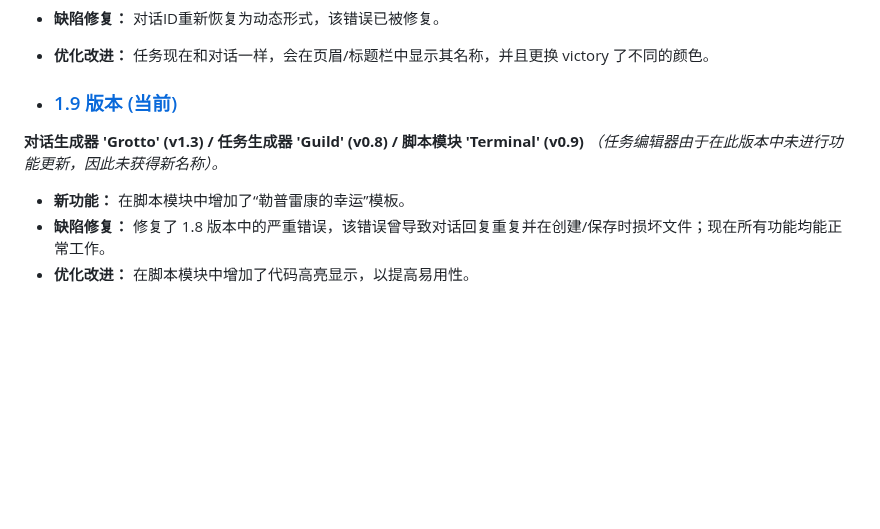
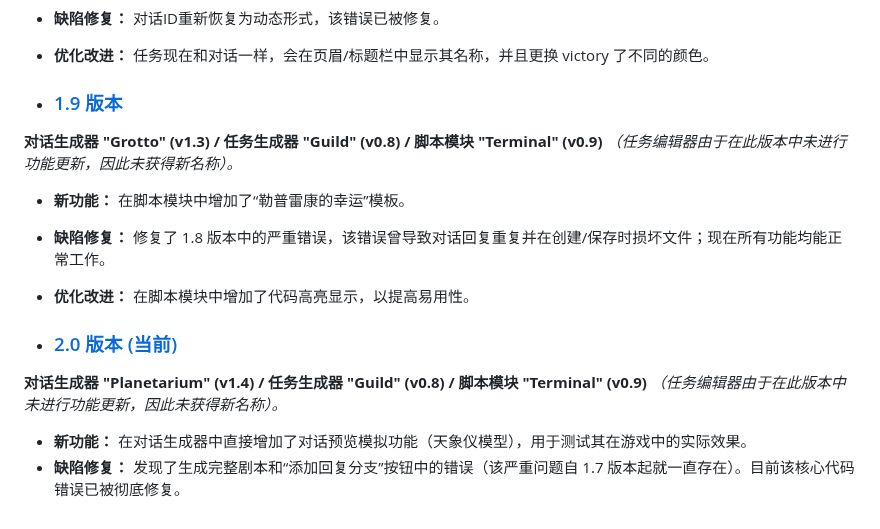
Before and after one commit to picadoni/customNPCs-constructor, a Markdown page: README.zh.md, the part around the change. GitHub-like rendering; blank space fills up the shorter version.

```diff
--- a/README.zh.md
+++ b/README.zh.md
@@ -134,9 +134,15 @@
 * **缺陷修复：** 对话ID重新恢复为动态形式，该错误已被修复。
 * **优化改进：** 任务现在和对话一样，会在页眉/标题栏中显示其名称，并且更换 victory 了不同的颜色。
 
-* ### [1.9 版本 (当前)](https://picadoni.github.io/customNPCs-constructor)
-**对话生成器 'Grotto' (v1.3) / 任务生成器 'Guild' (v0.8) / 脚本模块 'Terminal' (v0.9)**
+* ### [1.9 版本](https://picadoni.github.io/customNPCs-constructor/ver%201.9/)
+**对话生成器 "Grotto" (v1.3) / 任务生成器 "Guild" (v0.8) / 脚本模块 "Terminal" (v0.9)**
 *（任务编辑器由于在此版本中未进行功能更新，因此未获得新名称）。*
 * **新功能：** 在脚本模块中增加了“勒普雷康的幸运”模板。
 * **缺陷修复：** 修复了 1.8 版本中的严重错误，该错误曾导致对话回复重复并在创建/保存时损坏文件；现在所有功能均能正常工作。
 * **优化改进：** 在脚本模块中增加了代码高亮显示，以提高易用性。
+
+* ### [2.0 版本 (当前)](https://picadoni.github.io/customNPCs-constructor)
+**对话生成器 "Planetarium" (v1.4) / 任务生成器 "Guild" (v0.8) / 脚本模块 "Terminal" (v0.9)**
+*（任务编辑器由于在此版本中未进行功能更新，因此未获得新名称）。*
+* **新功能：** 在对话生成器中直接增加了对话预览模拟功能（天象仪模型），用于测试其在游戏中的实际效果。
+* **缺陷修复：** 发现了生成完整剧本和“添加回复分支”按钮中的错误（该严重问题自 1.7 版本起就一直存在）。目前该核心代码错误已被彻底修复。
```
